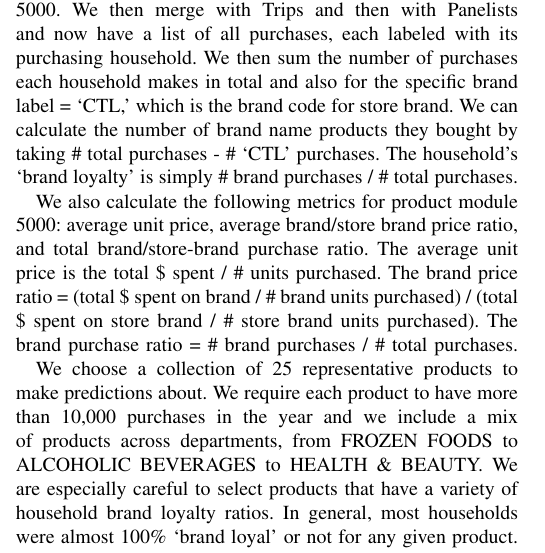
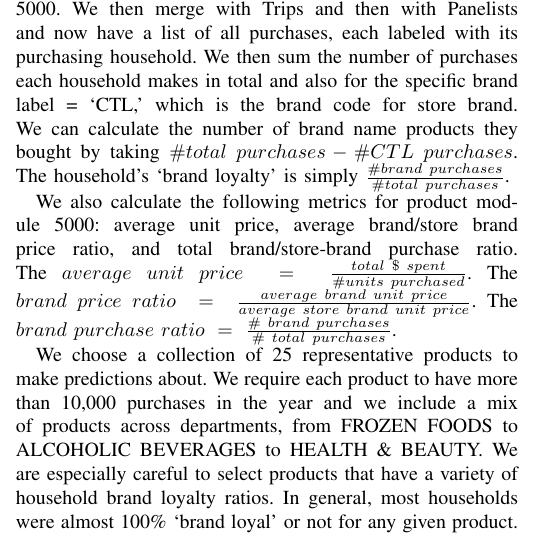
Before and after one commit to rrivera1849/Brand-Loyalty, a LaTeX paper (literature/report/cs229_paper.tex): part of one column of page 2 of 5, cut so that both start at the same text. Compiled offline with pdfLaTeX; a missing font is replaced by an installed copy or a similar font; a LaTeX package or settings file that is missing is left out.

Commit message:
Inline equations added

```diff
--- a/literature/report/cs229_paper.tex
+++ b/literature/report/cs229_paper.tex
@@ -529,10 +529,10 @@ Each product module represents a group of UPCs that are essentially substitutes
 \subsection{Preprocessing}
 In order to prepare our data to use in our machine learning algorithms, we have to determine the purchase history of each household for a given product, and also calculate certain metrics for that product. An example is helpful for illustration:
 
-To get household purchase history for product module 5000, we filter the Products dataset for UPCs with product module = 5000. We then merge that UPC file with the Purchases dataset to get a list of all purchases made from product module 5000. We then merge with Trips and then with Panelists and now have a list of all purchases, each labeled with its purchasing household. We then sum the number of purchases each household makes in total and also for the specific brand label = ‘CTL,’ which is the brand code for store brand. We can calculate the number of brand name products they bought by taking \# total purchases - \# ‘CTL’ purchases. The household’s ‘brand loyalty’ is simply \# brand purchases / \# total purchases.
+To get household purchase history for product module 5000, we filter the Products dataset for UPCs with product module = 5000. We then merge that UPC file with the Purchases dataset to get a list of all purchases made from product module 5000. We then merge with Trips and then with Panelists and now have a list of all purchases, each labeled with its purchasing household. We then sum the number of purchases each household makes in total and also for the specific brand label = ‘CTL,’ which is the brand code for store brand. We can calculate the number of brand name products they bought by taking $\# total\ purchases-\# CTL\ purchases$. The household’s ‘brand loyalty’ is simply $\frac{\#brand\ purchases}{\#total\ purchases}$.
 
 
-We also calculate the following metrics for product module 5000: average unit price, average brand/store brand price ratio, and total brand/store-brand purchase ratio. The average unit price is the total \$ spent / \# units purchased. The brand price ratio = (total \$ spent on brand / \# brand units purchased) / (total \$ spent on store brand / \# store brand units purchased). The brand purchase ratio = \# brand purchases / \# total purchases.
+We also calculate the following metrics for product module 5000: average unit price, average brand/store brand price ratio, and total brand/store-brand purchase ratio. The $average\ unit\ price\ =\ \frac{total\ \$\ spent}{\#units\ purchased}$. The $brand\ price\ ratio\ =\ \frac{average\ brand\ unit\ price}{average\ store\ brand\ unit\ price}$. The $brand\ purchase\ ratio\ =\ \frac{\#\ brand\ purchases}{\#\ total\ purchases}$.
 
 We choose a collection of 25 representative products to make predictions about. We require each product to have more than 10,000 purchases in the year and we include a mix of products across departments, from FROZEN FOODS to ALCOHOLIC BEVERAGES to HEALTH \& BEAUTY. We are especially careful to select products that have a variety of household brand loyalty ratios. In general, most households were almost 100\% ‘brand loyal’ or not for any given product. It is important to select products that at least have some households that are 100\% ‘brand loyal’ and 0\% ‘brand loyal’ so that our binary prediction models are meaningful. Some of our selected products are strongly ‘brand’ (detergent), some have mostly off-brand purchases (milk), while others are a mix of both (eggs).
 
```
Also changed, not shown: literature/report/cs229_paper.pdf, 1 other file.
